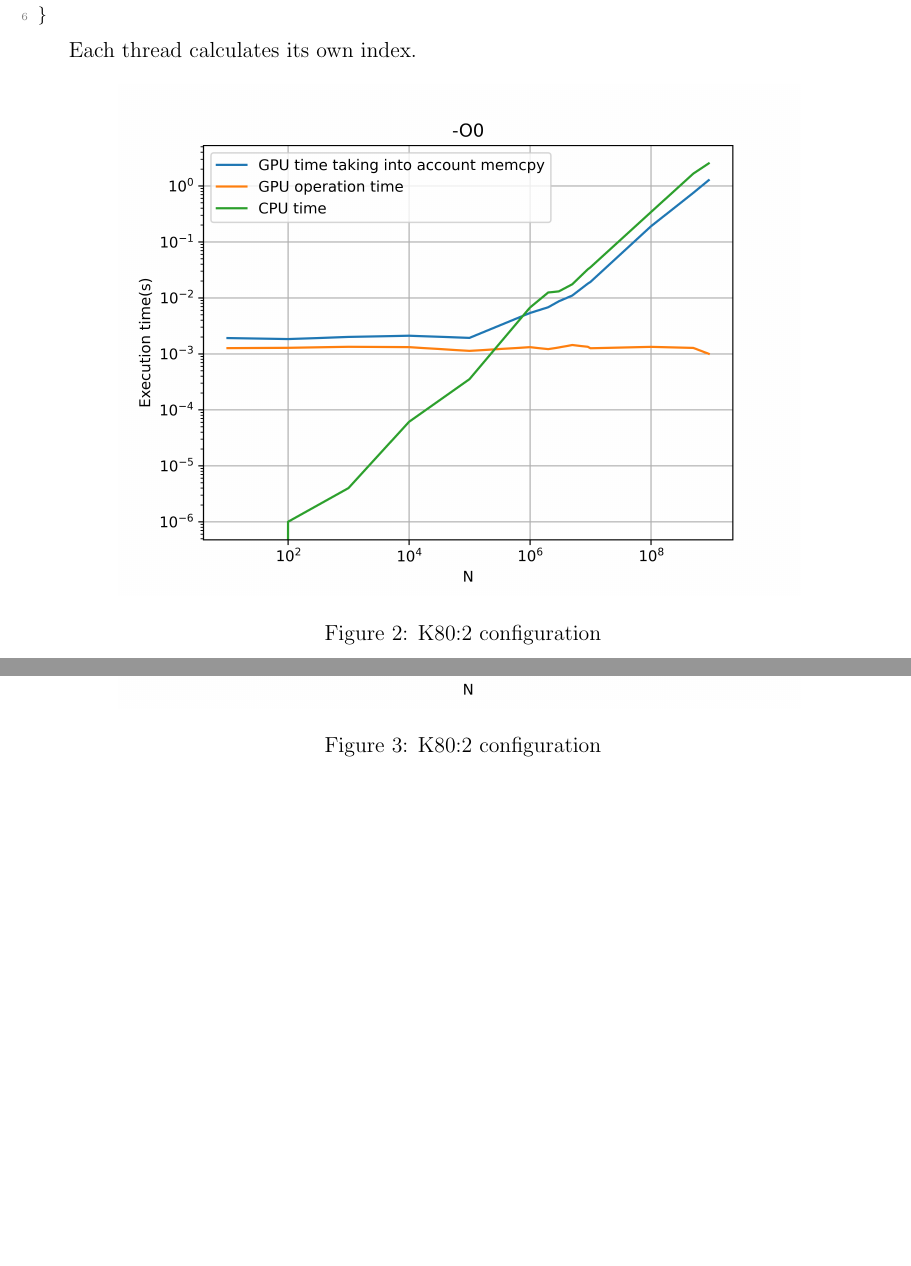
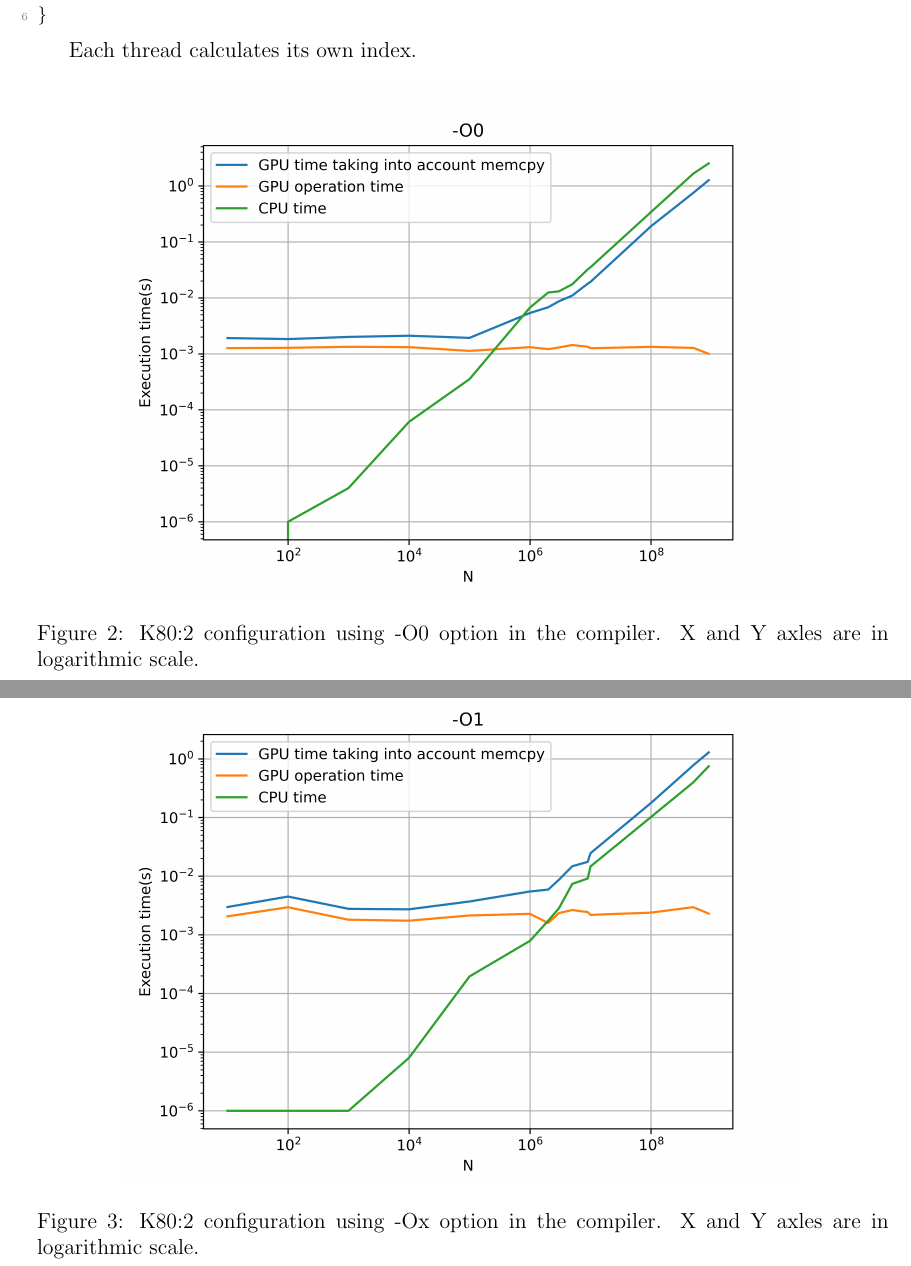
Before and after one commit to Jacarte/HPC_cuda, a LaTeX document (report/main.tex): two parts of pages 5 and 6 of 6, joined at a grey line, cut so that both start at the same text, the shorter picture padded with empty space. Compiled offline with pdfLaTeX.

Commit message:
Adding description to figures

```diff
--- a/report/main.tex
+++ b/report/main.tex
@@ -270,7 +270,7 @@ Each thread calculates its own index.
 \begin{figure}[H]
 \centering
 \includegraphics[width=0.8\textwidth]{O0.png}
-\caption{K80:2 configuration}
+\caption{K80:2 configuration using -O0 option in the compiler. X and Y axles are in logarithmic scale.}
 \label{fig:bandwidthTest}
 \end{figure}
 
@@ -278,7 +278,7 @@ Each thread calculates its own index.
 \begin{figure}[H]
   \centering
   \includegraphics[width=0.8\textwidth]{O1.png}
-  \caption{K80:2 configuration}
+  \caption{K80:2 configuration using -Ox option in the compiler. X and Y axles are in logarithmic scale.}
   \label{fig:bandwidthTest}
   \end{figure}
 
```
